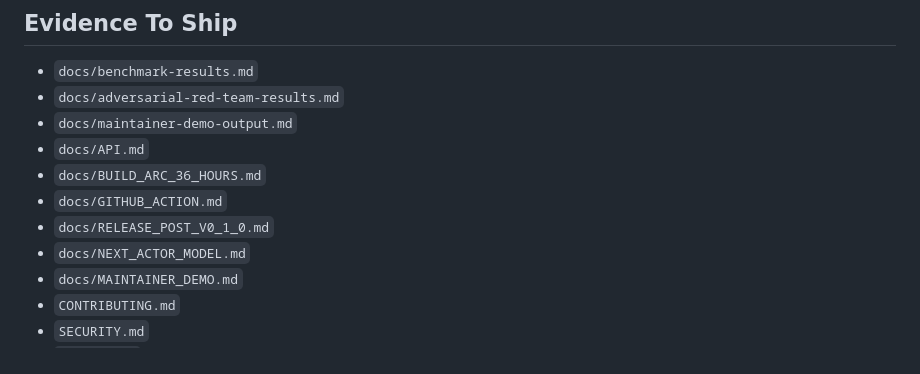
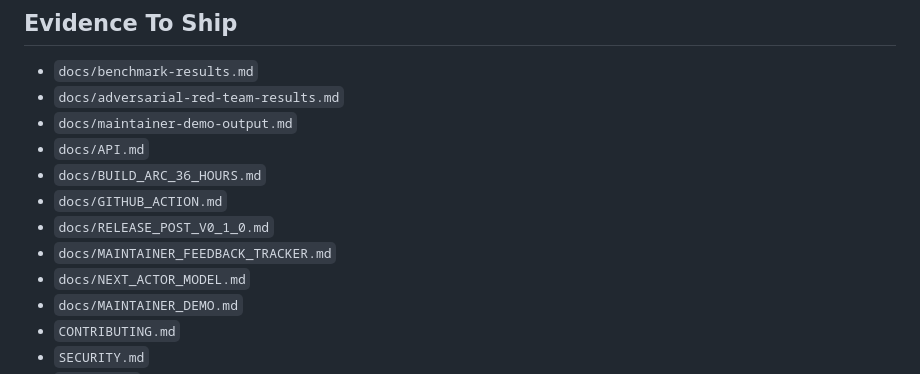
Before and after one commit to VrtxOmega/premature-contribution-firewall, a Markdown page: docs/RELEASE_CHECKLIST.md, the part around the change. Drawn GitHub-style.

```diff
--- a/docs/RELEASE_CHECKLIST.md
+++ b/docs/RELEASE_CHECKLIST.md
@@ -59,6 +59,7 @@ It should upload regenerated proof artifacts after those gates pass, not before.
 - `docs/BUILD_ARC_36_HOURS.md`
 - `docs/GITHUB_ACTION.md`
 - `docs/RELEASE_POST_V0_1_0.md`
+- `docs/MAINTAINER_FEEDBACK_TRACKER.md`
 - `docs/NEXT_ACTOR_MODEL.md`
 - `docs/MAINTAINER_DEMO.md`
 - `CONTRIBUTING.md`
```
Also changed, not shown: README.md (+1 -0 lines), docs/MAINTAINER_FEEDBACK_TRACKER.md (added, +54 -0 lines).
